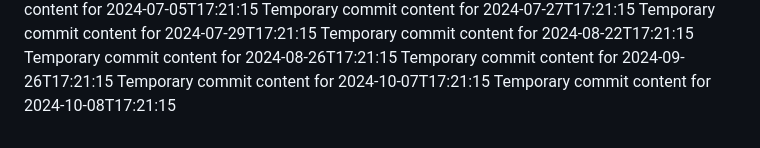
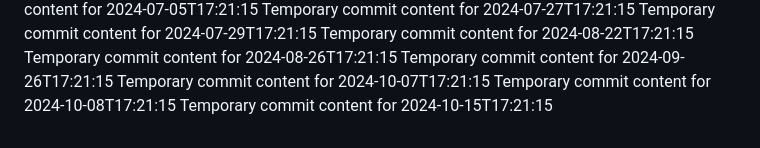
Before and after one commit to vinas1221/repo-742-p, a Markdown page: report.md, the part around the change. Rendered like a GitHub page.

```diff
--- a/report.md
+++ b/report.md
@@ -80,3 +80,4 @@ Temporary commit content for 2024-08-26T17:21:15
 Temporary commit content for 2024-09-26T17:21:15
 Temporary commit content for 2024-10-07T17:21:15
 Temporary commit content for 2024-10-08T17:21:15
+Temporary commit content for 2024-10-15T17:21:15
```
